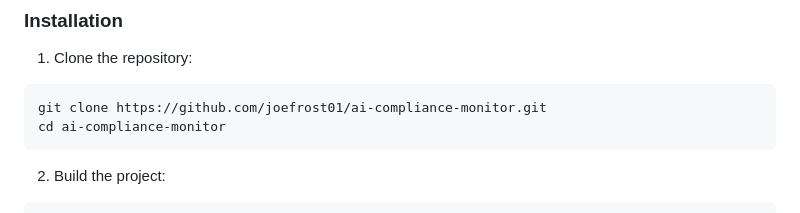
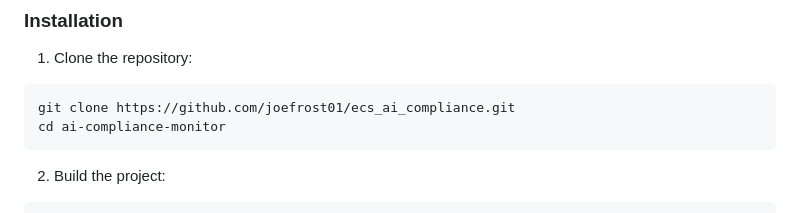
Before and after one commit to joefrost01/ecs_ai_compliance, a Markdown page: README.md, the part around the change. Rendered like a GitHub page.

Commit message:
Initial commit

````diff
--- a/README.md
+++ b/README.md
@@ -26,7 +26,7 @@ This project demonstrates how Entity Component System (ECS) architecture, tradit
 
 1. Clone the repository:
 ```bash
-git clone https://github.com/joefrost01/ai-compliance-monitor.git
+git clone https://github.com/joefrost01/ecs_ai_compliance.git
 cd ai-compliance-monitor
 ```
 
````
